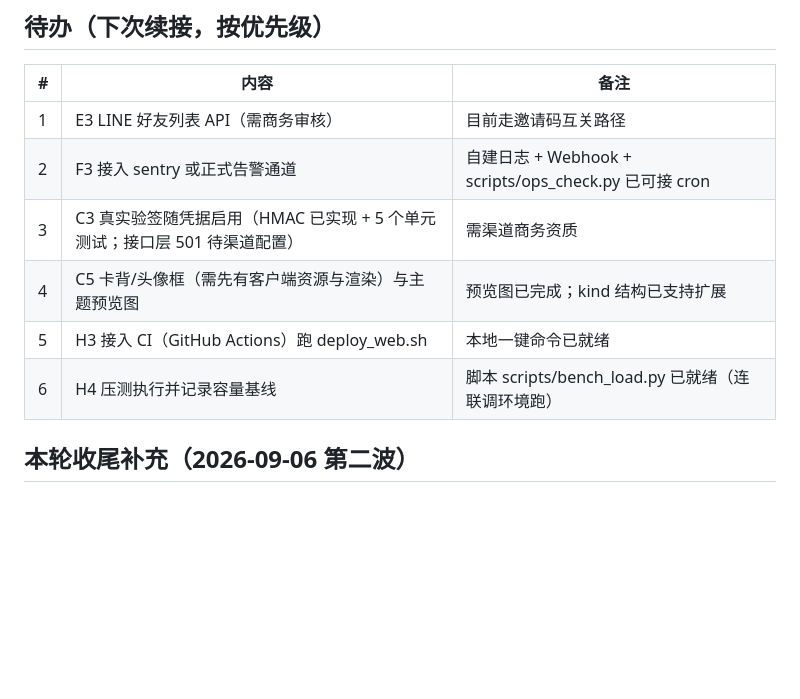
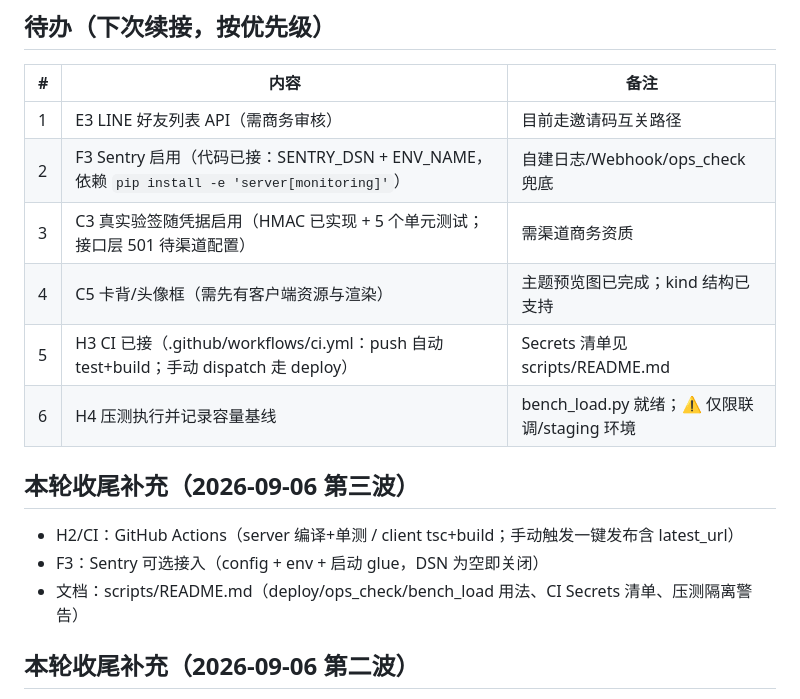
Before and after one commit to wmcxks/meibutsu-brawl, a Markdown page: TODO.md, the part around the change. GitHub-like rendering; blank space fills up the shorter version.

Commit message:
docs(todo): snapshot CI/sentry/runbook progress

```diff
--- a/TODO.md
+++ b/TODO.md
@@ -184,11 +184,17 @@
 | # | 内容 | 备注 |
 |---|------|------|
 | 1 | E3 LINE 好友列表 API（需商务审核） | 目前走邀请码互关路径 |
-| 2 | F3 接入 sentry 或正式告警通道 | 自建日志 + Webhook + scripts/ops_check.py 已可接 cron |
+| 2 | F3 Sentry 启用（代码已接：SENTRY_DSN + ENV_NAME，依赖 `pip install -e 'server[monitoring]'`） | 自建日志/Webhook/ops_check 兜底 |
 | 3 | C3 真实验签随凭据启用（HMAC 已实现 + 5 个单元测试；接口层 501 待渠道配置） | 需渠道商务资质 |
-| 4 | C5 卡背/头像框（需先有客户端资源与渲染）与主题预览图 | 预览图已完成；kind 结构已支持扩展 |
-| 5 | H3 接入 CI（GitHub Actions）跑 deploy_web.sh | 本地一键命令已就绪 |
-| 6 | H4 压测执行并记录容量基线 | 脚本 scripts/bench_load.py 已就绪（连联调环境跑） |
+| 4 | C5 卡背/头像框（需先有客户端资源与渲染） | 主题预览图已完成；kind 结构已支持 |
+| 5 | H3 CI 已接（.github/workflows/ci.yml：push 自动 test+build；手动 dispatch 走 deploy） | Secrets 清单见 scripts/README.md |
+| 6 | H4 压测执行并记录容量基线 | bench_load.py 就绪；⚠️ 仅限联调/staging 环境 |
+
+## 本轮收尾补充（2026-09-06 第三波）
+
+- H2/CI：GitHub Actions（server 编译+单测 / client tsc+build；手动触发一键发布含 latest_url）
+- F3：Sentry 可选接入（config + env + 启动 glue，DSN 为空即关闭）
+- 文档：scripts/README.md（deploy/ops_check/bench_load 用法、CI Secrets 清单、压测隔离警告）
 
 ## 本轮收尾补充（2026-09-06 第二波）
 
```
